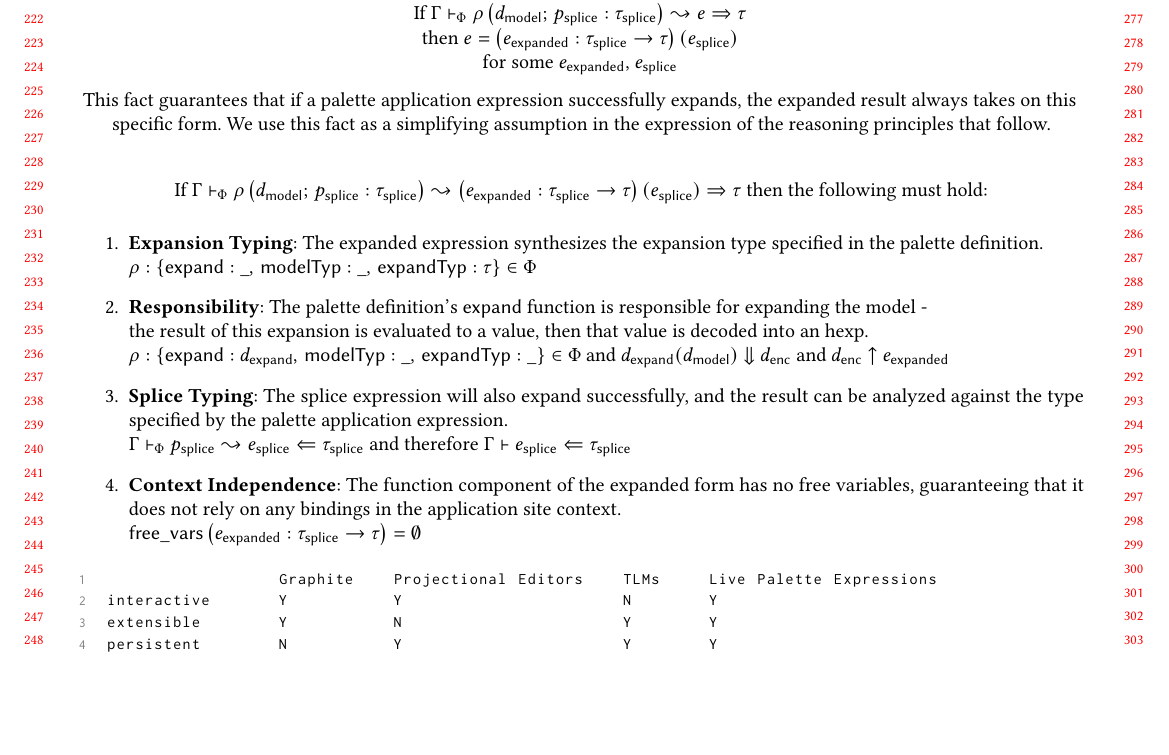
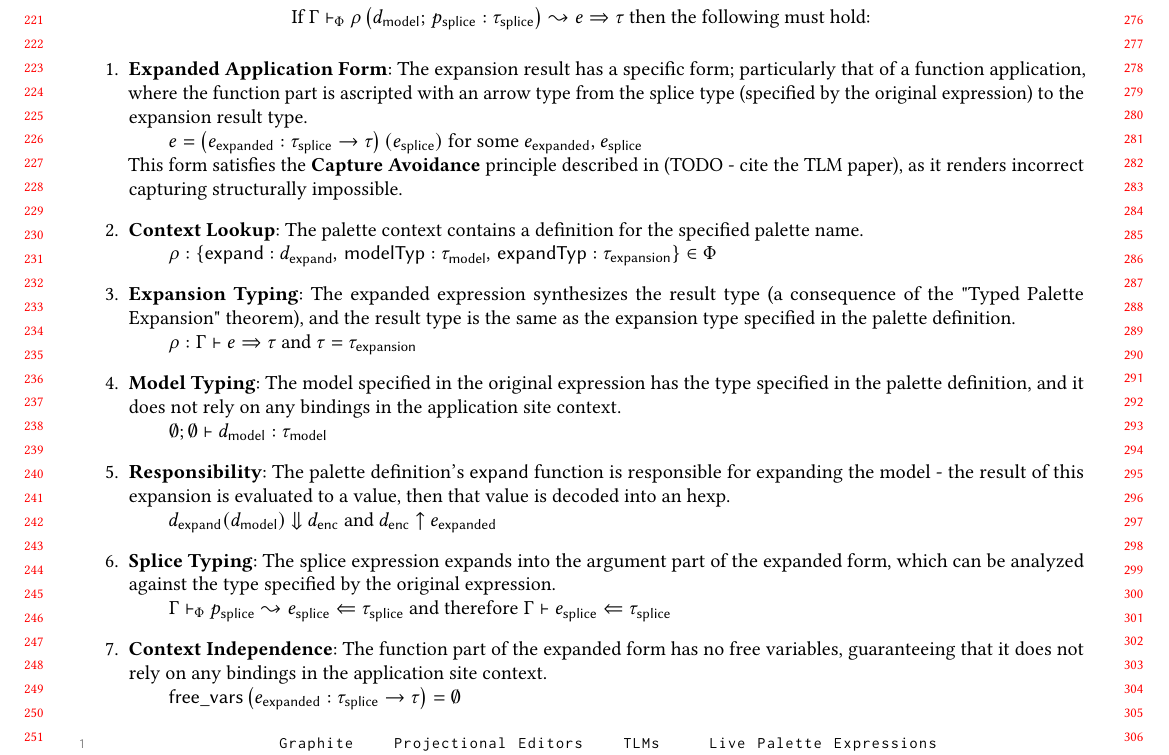
Before and after one commit to hazelgrove/livelits-paper, a LaTeX paper (palettes-paper.tex, which reads formal-system.tex): part of page 4 of 5, cut so that both start at the same text, the shorter picture padded with empty space. Compiled offline with pdfLaTeX; a LaTeX package or settings file that is missing is left out.

Commit message:
reasoning principle changes as discussed

```diff
--- a/formal-system.tex
+++ b/formal-system.tex
@@ -96,41 +96,52 @@
 \vskip 1cm
 
 \begin{figure*}
-  Due to the particular approach of our formalization, the following always holds:
-  \\
-  If $\pexpandSyn{\hGamma}{\pPhi}{\pexpPalAp{\rho}{\dmodel}{\tsplice}{\psplice}}{\hexp}{\htyp}$
-  \\
-  then $e = \hap{\left( \eexpanded : \tarr{\tsplice}{\htyp} \right)}{\esplice}$
-  \\
-  for some $\eexpanded$, $\esplice$
-  \vskip 0.25cm
-  This fact guarantees that if a palette application expression successfully expands,
-  the expanded result always takes on this specific form.
-  We use this fact as a simplifying assumption in the expression of the reasoning principles that follow.
-  \vskip 0.75cm
-  If $\pexpandSyn{\hGamma}{\pPhi}{\pexpPalAp{\rho}{\dmodel}{\tsplice}{\psplice}}{\hap{\left( \eexpanded : \tarr{\tsplice}{\htyp} \right)}{\esplice}}{\htyp}$ then the following must hold:
+  If $\pexpandSyn{\hGamma}{\pPhi}{\pexpPalAp{\rho}{\dmodel}{\tsplice}{\psplice}}{\hexp}{\htyp}$ then the following must hold:
   \vskip 0.5cm
   \begin{enumerate}
     \item
-      \textbf{Expansion Typing}: The expanded expression synthesizes the expansion type specified in the palette definition.
+      \textbf{Expanded Application Form}: The expansion result has a specific form; particularly that of a function application,
+      where the function part is ascripted with an arrow type from the splice type (specified by the original expression) to the
+      expansion result type.
       \\
-      $\rho : \pDefRecord{\_}{\_}{\htyp} \in \pPhi$
+      \hskip 2em $e = \hap{\left( \eexpanded : \tarr{\tsplice}{\htyp} \right)}{\esplice}$ for some $\eexpanded$, $\esplice$
+      \\
+      This form satisfies the \textbf{Capture Avoidance} principle described in (TODO - cite the TLM paper),
+      as it renders incorrect capturing structurally impossible.
+      \vskip 0.3cm
+    \item
+      \textbf{Context Lookup}: The palette context contains a definition for the specified palette name.
+      \\
+      \hskip 2em $\rho : \pDefRecord{\dexpand}{\tmodel}{\texpansion} \in \pPhi$
+      \vskip 0.3cm
+    \item
+      \textbf{Expansion Typing}: The expanded expression synthesizes the result type (a consequence of the "Typed Palette Expansion"
+      theorem), and the result type is the same as the expansion type specified in the palette definition.
+      \\
+      \hskip 2em $\rho : \hsyn{\hGamma}{\hexp}{\htyp}$ and $\htyp = \texpansion$
+      \vskip 0.3cm
+    \item
+      \textbf{Model Typing}: The model specified in the original expression has the type specified in the palette definition, and it
+      does not rely on any bindings in the application site context.
+      \\
+      \hskip 2em $\hasType{\EmptyDelta}{\EmptyhGamma}{\dmodel}{\tmodel}$
       \vskip 0.3cm
     \item
       \textbf{Responsibility}: The palette definition's $\mathsf{expand}$ function is responsible for expanding the model -
-      \\
       the result of this expansion is evaluated to a value, then that value is decoded into an hexp.
       \\
-      $\rho : \pDefRecord{\dexpand}{\_}{\_} \in \pPhi$ and $\downArrowsTo{\dap{\dexpand}{\dmodel}}{\denc}$ and $\decode{\denc}{\eexpanded}$
+      \hskip 2em $\downArrowsTo{\dap{\dexpand}{\dmodel}}{\denc}$ and $\decode{\denc}{\eexpanded}$
       \vskip 0.3cm
     \item
-      \textbf{Splice Typing}: The splice expression will also expand successfully, and the result can be analyzed against the type specified by the palette application expression.
+      \textbf{Splice Typing}: The splice expression expands into the argument part of the expanded form,
+      which can be analyzed against the type specified by the original expression.
       \\
-      $\pexpandAna{\hGamma}{\pPhi}{\psplice}{\esplice}{\tsplice}$ and therefore $\hana{\hGamma}{\esplice}{\tsplice}$
+      \hskip 2em $\pexpandAna{\hGamma}{\pPhi}{\psplice}{\esplice}{\tsplice}$ and therefore $\hana{\hGamma}{\esplice}{\tsplice}$
       \vskip 0.3cm
     \item
-      \textbf{Context Independence}: The function component of the expanded form has no free variables, guaranteeing that it does not rely on any bindings in the application site context.
+      \textbf{Context Independence}: The function part of the expanded form has no free variables, guaranteeing that it does not
+      rely on any bindings in the application site context.
       \\
-      $\mathsf{free\_vars} \left( \eexpanded : \tarr{\tsplice}{\htyp} \right) = \emptyset$
+      \hskip 2em $\mathsf{free\_vars} \left( \eexpanded : \tarr{\tsplice}{\htyp} \right) = \emptyset$
   \end{enumerate}
 \end{figure*}
```
